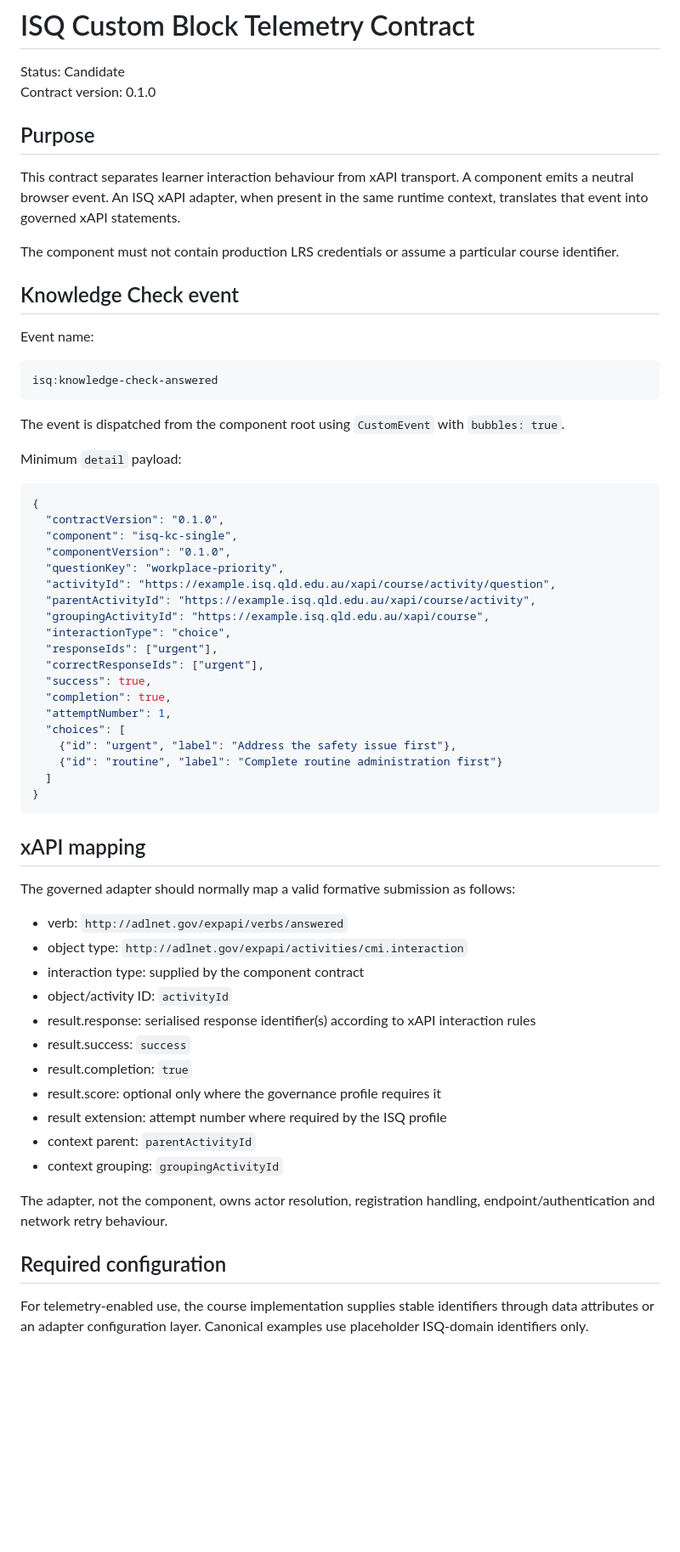
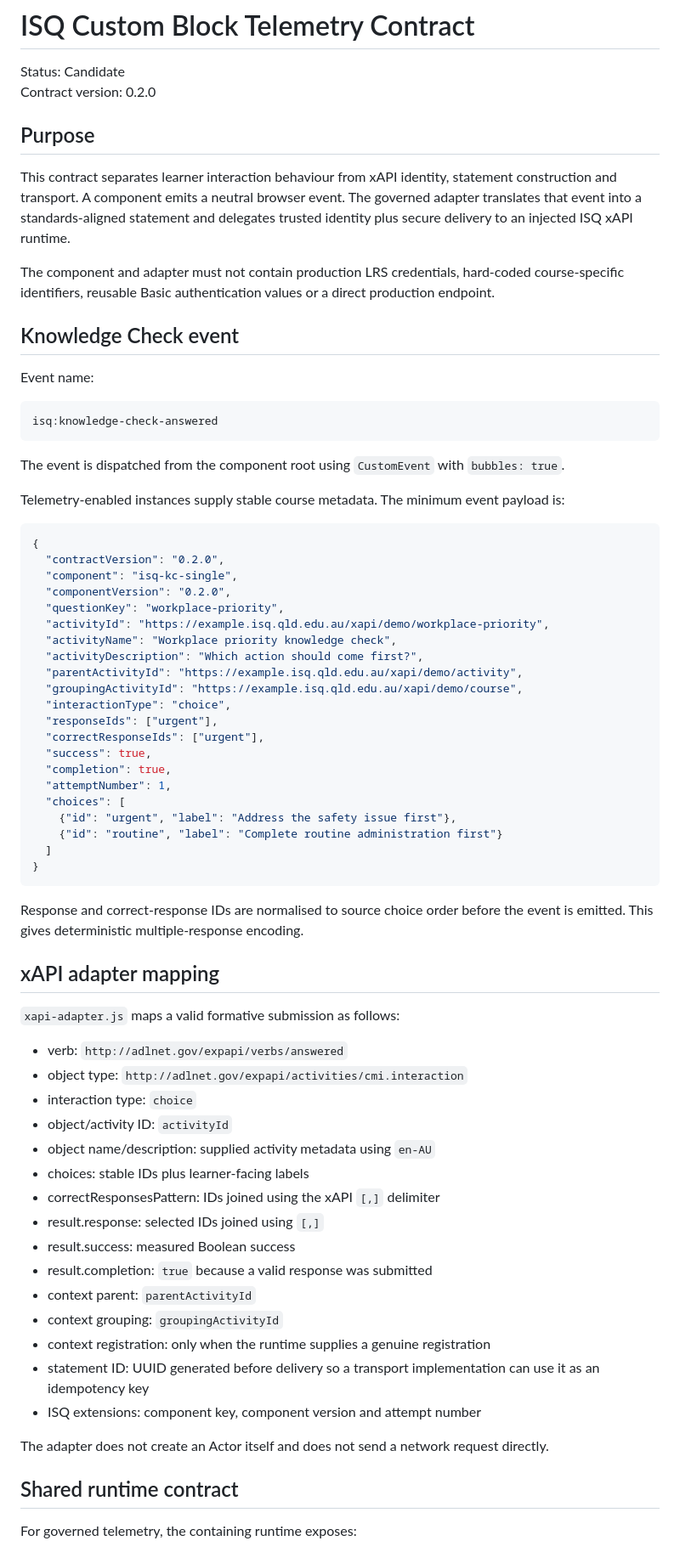
Before and after one commit to glennhammond/isq-elearning-design-system, a Markdown page: custom-block-library/runtime/telemetry-contract.md, the part around one of its changes. Shown at 85% size. GitHub-like rendering; blank space fills up the shorter version.

Commit message:
docs: advance telemetry contract for Phase 3

````diff
--- a/custom-block-library/runtime/telemetry-contract.md
+++ b/custom-block-library/runtime/telemetry-contract.md
@@ -1,13 +1,13 @@
 # ISQ Custom Block Telemetry Contract
 
 Status: Candidate
-Contract version: 0.1.0
+Contract version: 0.2.0
 
 ## Purpose
 
-This contract separates learner interaction behaviour from xAPI transport. A component emits a neutral browser event. An ISQ xAPI adapter, when present in the same runtime context, translates that event into governed xAPI statements.
+This contract separates learner interaction behaviour from xAPI identity, statement construction and transport. A component emits a neutral browser event. The governed adapter translates that event into a standards-aligned statement and delegates trusted identity plus secure delivery to an injected ISQ xAPI runtime.
 
-The component must not contain production LRS credentials or assume a particular course identifier.
+The component and adapter must not contain production LRS credentials, hard-coded course-specific identifiers, reusable Basic authentication values or a direct production endpoint.
 
 ## Knowledge Check event
 
@@ -19,17 +19,19 @@ isq:knowledge-check-answered
 
 The event is dispatched from the component root using `CustomEvent` with `bubbles: true`.
 
-Minimum `detail` payload:
+Telemetry-enabled instances supply stable course metadata. The minimum event payload is:
 
 ```json
 {
-  "contractVersion": "0.1.0",
+  "contractVersion": "0.2.0",
   "component": "isq-kc-single",
-  "componentVersion": "0.1.0",
+  "componentVersion": "0.2.0",
   "questionKey": "workplace-priority",
-  "activityId": "https://example.isq.qld.edu.au/xapi/course/activity/question",
-  "parentActivityId": "https://example.isq.qld.edu.au/xapi/course/activity",
-  "groupingActivityId": "https://example.isq.qld.edu.au/xapi/course",
+  "activityId": "https://example.isq.qld.edu.au/xapi/demo/workplace-priority",
+  "activityName": "Workplace priority knowledge check",
+  "activityDescription": "Which action should come first?",
+  "parentActivityId": "https://example.isq.qld.edu.au/xapi/demo/activity",
+  "groupingActivityId": "https://example.isq.qld.edu.au/xapi/demo/course",
   "interactionType": "choice",
   "responseIds": ["urgent"],
   "correctResponseIds": ["urgent"],
@@ -43,25 +45,31 @@ Minimum `detail` payload:
 }
 ```
 
-## xAPI mapping
+Response and correct-response IDs are normalised to source choice order before the event is emitted. This gives deterministic multiple-response encoding.
 
-The governed adapter should normally map a valid formative submission as follows:
+## xAPI adapter mapping
+
+`xapi-adapter.js` maps a valid formative submission as follows:
 
 - verb: `http://adlnet.gov/expapi/verbs/answered`
 - object type: `http://adlnet.gov/expapi/activities/cmi.interaction`
-- interaction type: supplied by the component contract
+- interaction type: `choice`
 - object/activity ID: `activityId`
-- result.response: serialised response identifier(s) according to xAPI interaction rules
-- result.success: `success`
-- result.completion: `true`
-- result.score: optional only where the governance profile requires it
-- result extension: attempt number where required by the ISQ profile
+- object name/description: supplied activity metadata using `en-AU`
+- choices: stable IDs plus learner-facing labels
+- correctResponsesPattern: IDs joined using the xAPI `[,]` delimiter
+- result.response: selected IDs joined using `[,]`
+- result.success: measured Boolean success
+- result.completion: `true` because a valid response was submitted
 - context parent: `parentActivityId`
 - context grouping: `groupingActivityId`
+- context registration: only when the runtime supplies a genuine registration
+- statement ID: UUID generated before delivery so a transport implementation can use it as an idempotency key
+- ISQ extensions: component key, component version and attempt number
 
-The adapter, not the component, owns actor resolution, registration handling, endpoint/authentication and network retry behaviour.
+The adapter does not create an Actor itself and does not send a network request directly.
 
-## Required configuration
+## Shared runtime contract
 
-For telemetry-enabled use, the course implementation supplies stable identifiers through data attributes or an adapter configuration layer. Canonical examples use placeholder ISQ-domain identifiers only.
+For governed telemetry, the containing runtime exposes:
 
````
Also changed, not shown: other parts of custom-block-library/runtime/telemetry-contract.md (+34 -5 lines).
